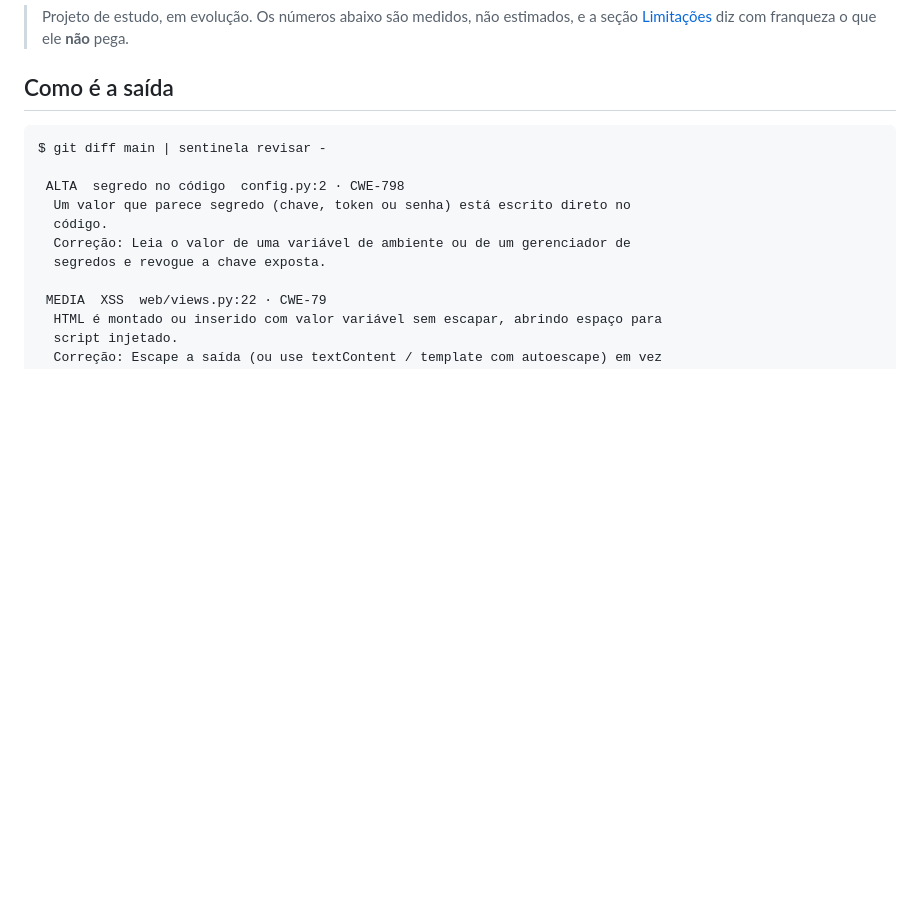
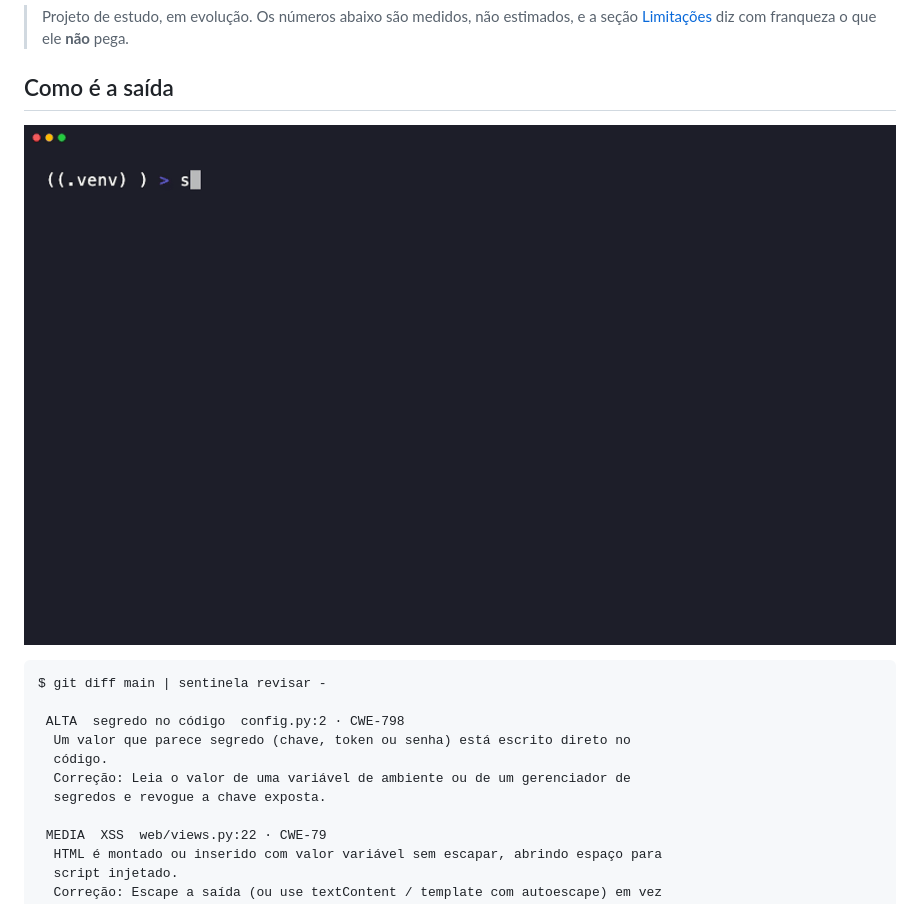
Before and after one commit to Kako1995/sentinela, a Markdown page: README.md, the part around the change. Rendered like a GitHub page; pictures changed too: docs/demo.gif (added); blank space fills up the shorter version.

Commit message:
GIF do terminal no README (#13)
Gravado com VHS (Charm), a partir de um roteiro versionado
(docs/demo.tape), não digitado na mão em frente a uma gravação — então
dá pra regravar com um comando só (vhs docs/demo.tape) se o Sentinela
mudar.

Mostra o mesmo exemplo que já estava em texto no README (um segredo no
código, um XSS), rodando de novo com --nota no final. 320 KB, tema
Dracula, legível.

Parte do item de Fase 6 do roteiro (faltava só o GIF; repo público e
colegas usando continuam pendentes, dependem de decisão/ação do Carlos).

Co-authored-by: Claude Sonnet 5 <noreply@anthropic.com>

````diff
--- a/README.md
+++ b/README.md
@@ -5,6 +5,8 @@ Revisor de segurança para diffs de código, baseado em regras e em análise de
 > Projeto de estudo, em evolução. Os números abaixo são medidos, não estimados, e a seção [Limitações](#limitações) diz com franqueza o que ele **não** pega.
 
 ## Como é a saída
+
+![Terminal mostrando o Sentinela revisando um diff: acha um segredo no código e um XSS, depois roda de novo com --nota](docs/demo.gif)
 
 ```
 $ git diff main | sentinela revisar -
````
Also changed, not shown: 1 other file.
